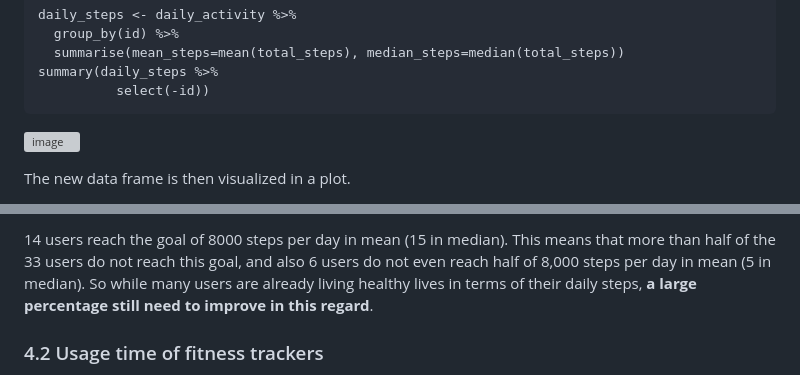
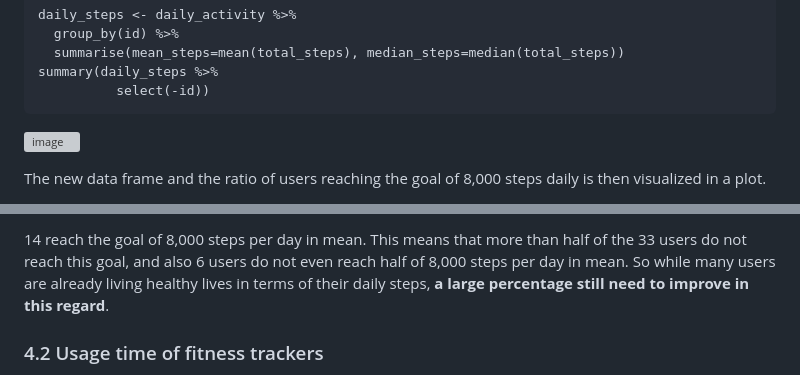
Before and after one commit to aaronsabellek/Google_Data_Analytics_Bellabeat_Case_Study, a Markdown page: README.md, 2 parts joined by grey strips. Rendered like a GitHub page; grey boxes are pictures that could not be loaded.

````diff
--- a/README.md
+++ b/README.md
@@ -229,5 +229,5 @@ summary(daily_steps %>%
 ```
 ![image](https://github.com/aaronsabellek/Google_Data_Analytics_Bellabeat_Case_Study/assets/77847547/f553fb07-b605-4c30-b644-f3dab891da5c)
 
-The new data frame is then visualized in a plot.
+The new data frame and the ratio of users reaching the goal of 8,000 steps daily is then visualized in a plot.
 
@@ -235,5 +235,5 @@ The new data frame is then visualized in a plot.
 
-14 users reach the goal of 8000 steps per day in mean (15 in median). This means that more than half of the 33 users do not reach this goal, and also 6 users do not even reach half of 8,000 steps per day in mean (5 in median). So while many users are already living healthy lives in terms of their daily steps, **a large percentage still need to improve in this regard**.
+14 reach the goal of 8,000 steps per day in mean. This means that more than half of the 33 users do not reach this goal, and also 6 users do not even reach half of 8,000 steps per day in mean. So while many users are already living healthy lives in terms of their daily steps, **a large percentage still need to improve in this regard**.
 
 ### 4.2 Usage time of fitness trackers
 Analyzing the usage time of fitness devices is important to gain insights about the role they play in users' daily lives. Fitness tracker usage can be analyzed separately with our data sets in hours per day and in days for the month in which the data was collected.
````
Also changed, not shown: other parts of README.md (+1 -1 lines).
